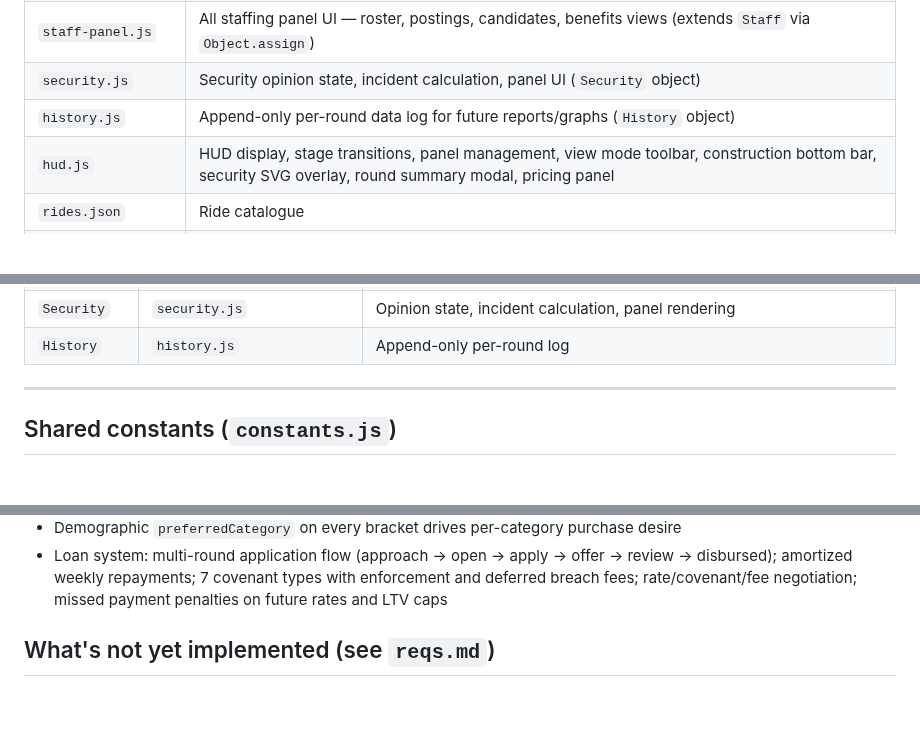
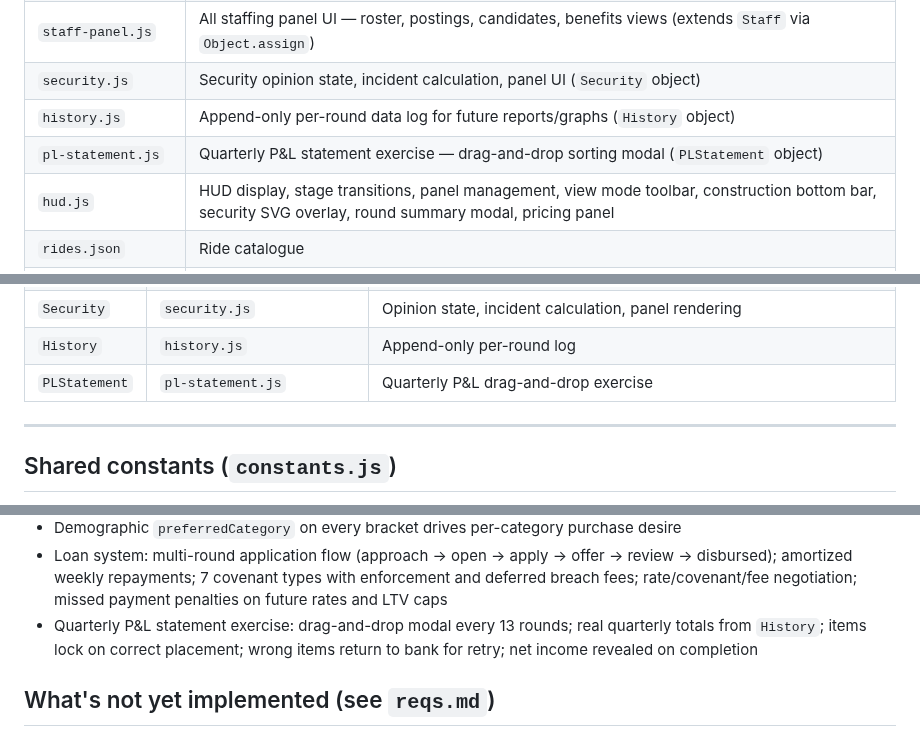
Before and after one commit to machinex7/edu-coaster, a Markdown page: README.md, 3 parts joined by grey strips. Drawn GitHub-style; blank space fills up the shorter version.

```diff
--- a/README.md
+++ b/README.md
@@ -34,6 +34,7 @@ python3 -m http.server
 | `staff-panel.js` | All staffing panel UI — roster, postings, candidates, benefits views (extends `Staff` via `Object.assign`) |
 | `security.js` | Security opinion state, incident calculation, panel UI (`Security` object) |
 | `history.js` | Append-only per-round data log for future reports/graphs (`History` object) |
+| `pl-statement.js` | Quarterly P&L statement exercise — drag-and-drop sorting modal (`PLStatement` object) |
 | `hud.js` | HUD display, stage transitions, panel management, view mode toolbar, construction bottom bar, security SVG overlay, round summary modal, pricing panel |
 | `rides.json` | Ride catalogue |
 | `facilities.json` | Facility catalogue |
@@ -70,6 +71,7 @@ const Foo = {
 | `Staff` | `staff.js` + `staff-panel.js` | Roster, postings, candidates, benefits policy, experience, panel rendering |
 | `Security` | `security.js` | Opinion state, incident calculation, panel rendering |
 | `History` | `history.js` | Append-only per-round log |
+| `PLStatement` | `pl-statement.js` | Quarterly P&L drag-and-drop exercise |
 
 ---
 
@@ -635,6 +673,7 @@ Same shape as `facilities.json` plus:
 - `Population.cumulativeInflation`: weekly compound tracker, multiplies restock order costs
 - Demographic `preferredCategory` on every bracket drives per-category purchase desire
 - Loan system: multi-round application flow (approach → open → apply → offer → review → disbursed); amortized weekly repayments; 7 covenant types with enforcement and deferred breach fees; rate/covenant/fee negotiation; missed payment penalties on future rates and LTV caps
+- Quarterly P&L statement exercise: drag-and-drop modal every 13 rounds; real quarterly totals from `History`; items lock on correct placement; wrong items return to bank for retry; net income revealed on completion
 
 ## What's not yet implemented (see `reqs.md`)
 
```
Also changed, not shown: other parts of README.md (+37 -1 lines), CLAUDE.md (+4 -1 lines).
